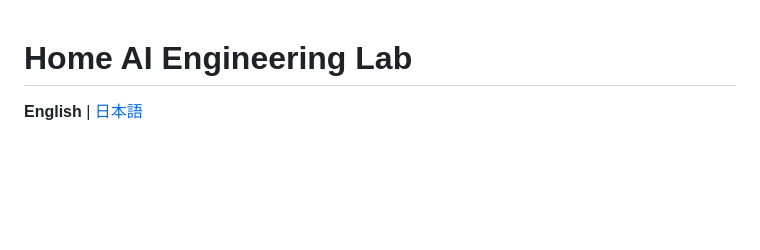
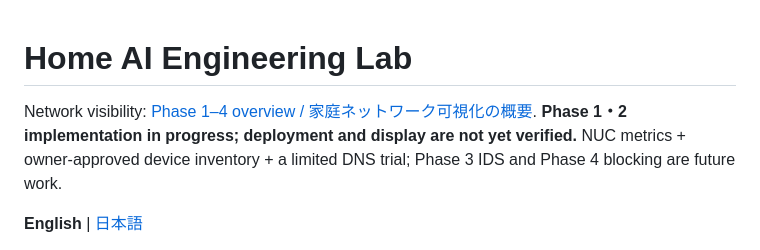
Before and after one commit to moruku36/home-ai-engineering-lab, a Markdown page: README.md, the part around the change. Drawn GitHub-style; blank space fills up the shorter version.

Commit message:
docs(network): outline visibility phases and Phase 1-2 scope

```diff
--- a/README.md
+++ b/README.md
@@ -1,4 +1,8 @@
 # Home AI Engineering Lab
+
+Network visibility: [Phase 1–4 overview / 家庭ネットワーク可視化の概要](docs/network-visibility.md).
+**Phase 1・2 implementation in progress; deployment and display are not yet verified.**
+NUC metrics + owner-approved device inventory + a limited DNS trial; Phase 3 IDS and Phase 4 blocking are future work.
 
 **English** | [日本語](#日本語)
 
```
Also changed, not shown: docs/network-visibility.md (added, +74 -0 lines).
